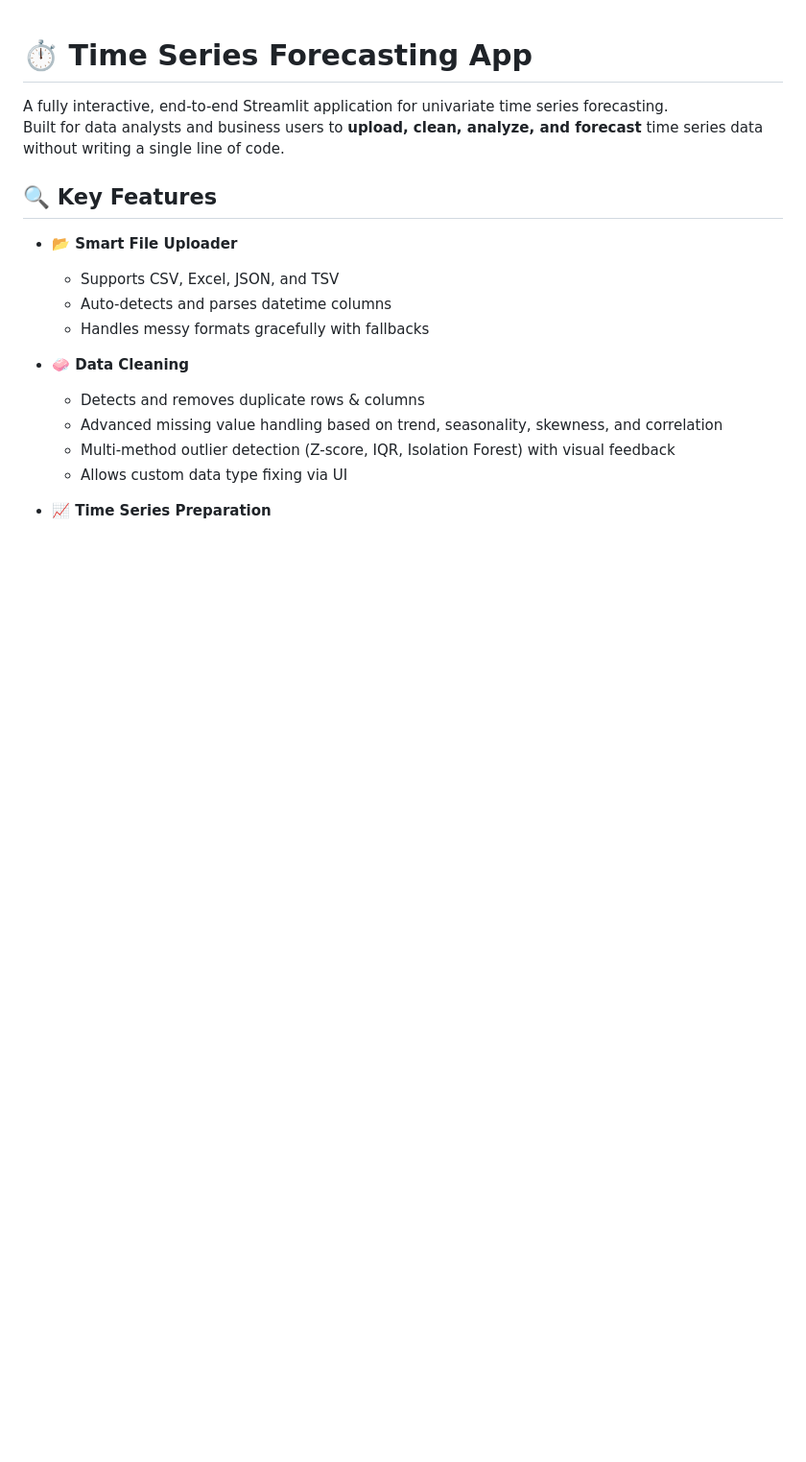
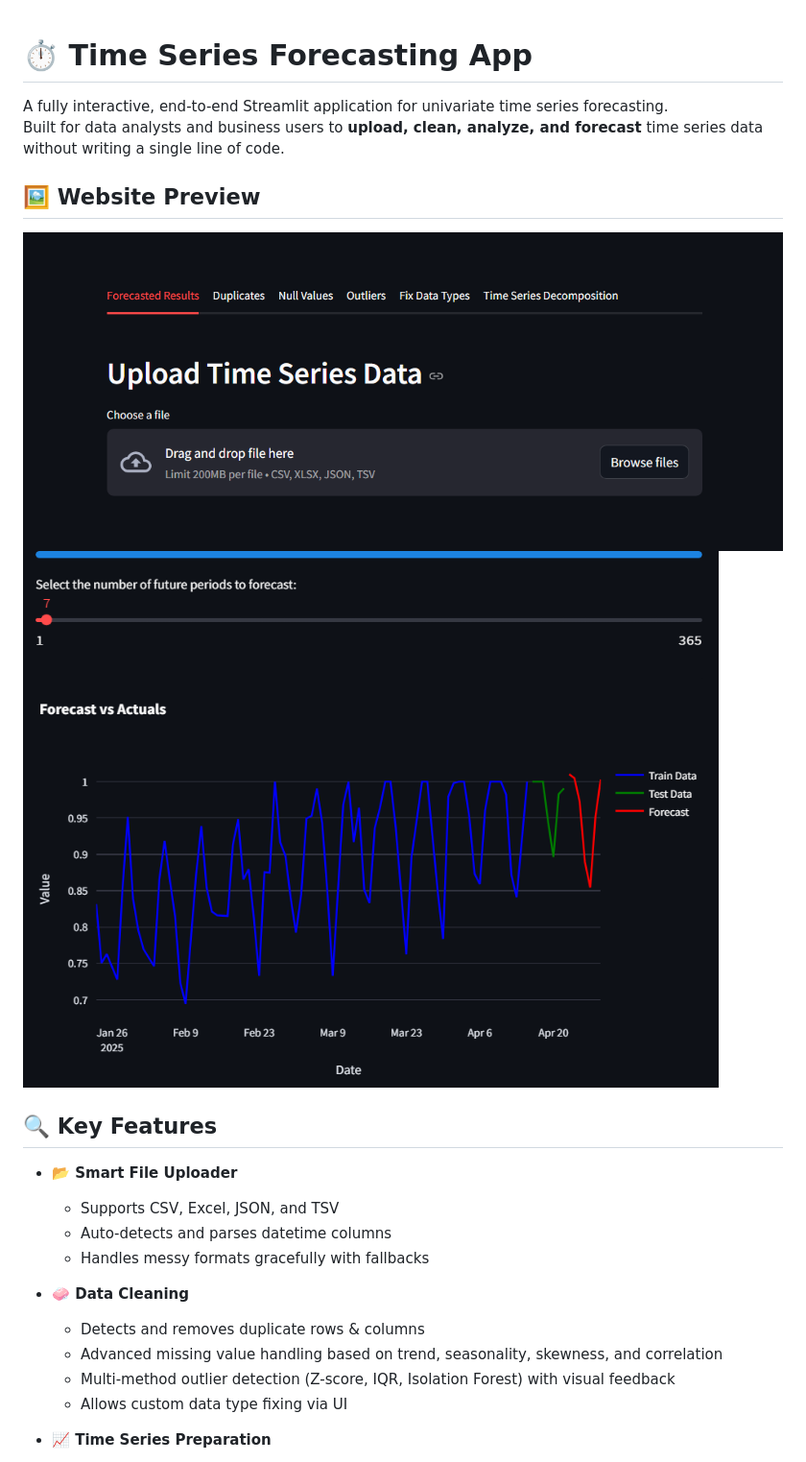
Before and after one commit to Divyanshee09/Time-Series-Forecaster, a Markdown page: future_scope/README.md, the part around the change. Shown: that part at 96% size. Rendered like a GitHub page; pictures changed too: future_scope/Screenshots/results-overview.png (added), future_scope/Screenshots/website-overview.png (added); blank space fills up the shorter version.

Commit message:
Screenshots added

```diff
--- a/future_scope/README.md
+++ b/future_scope/README.md
@@ -2,6 +2,11 @@
 
 A fully interactive, end-to-end Streamlit application for univariate time series forecasting.
 Built for data analysts and business users to **upload, clean, analyze, and forecast** time series data without writing a single line of code.
+
+## 🖼️ Website Preview
+
+![Website UI](Screenshots/website-overview.png)
+![Results Overview](Screenshots/results-overview.png)
 
 ## 🔍 Key Features
 
```
Also changed, not shown: 1 other file.
